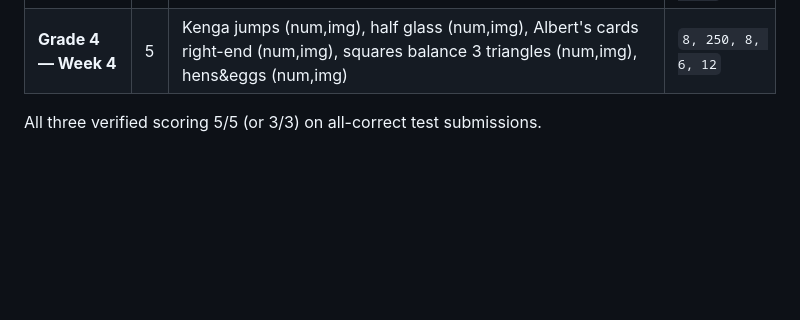
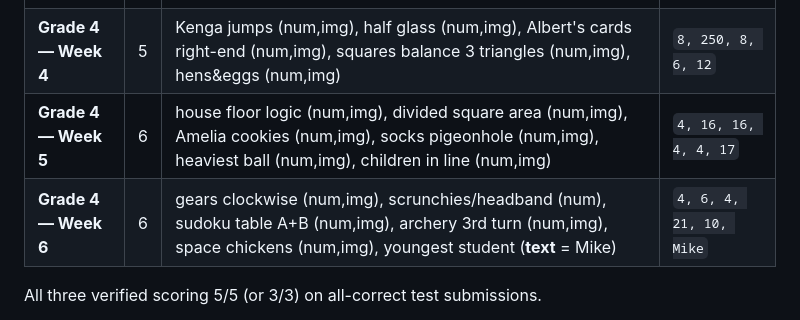
Before and after one commit to MKcoach123/math-challenge, a Markdown page: STATUS.md, the part around the change. Drawn GitHub-style; blank space fills up the shorter version.

Commit message:
STATUS: add Week 5 & 6 answer keys

```diff
--- a/STATUS.md
+++ b/STATUS.md
@@ -94,6 +94,8 @@ All weeks are live and scoring. Keys live in the Sheet's **`AnswerKey`** tab (co
 | **Grade 4 — Week 2** | 5 | Anna's father (num), Nancy (num), star value (num, img), Tom's house (A–E), 8-cube view (A–E) | `36, 9, 6, E, C` |
 | **Grade 4 — Week 3** | 5 | squares (num,img), triangles (num,img), rectangles (num,img), cubes (num,img), pebbles (num) | `10, 8, 16, 9, 11` |
 | **Grade 4 — Week 4** | 5 | Kenga jumps (num,img), half glass (num,img), Albert's cards right-end (num,img), squares balance 3 triangles (num,img), hens&eggs (num,img) | `8, 250, 8, 6, 12` |
+| **Grade 4 — Week 5** | 6 | house floor logic (num,img), divided square area (num,img), Amelia cookies (num,img), socks pigeonhole (num,img), heaviest ball (num,img), children in line (num,img) | `4, 16, 16, 4, 4, 17` |
+| **Grade 4 — Week 6** | 6 | gears clockwise (num,img), scrunchies/headband (num), sudoku table A+B (num,img), archery 3rd turn (num,img), space chickens (num,img), youngest student (**text** = Mike) | `4, 6, 4, 21, 10, Mike` |
 
 All three verified scoring 5/5 (or 3/3) on all-correct test submissions.
 
```
